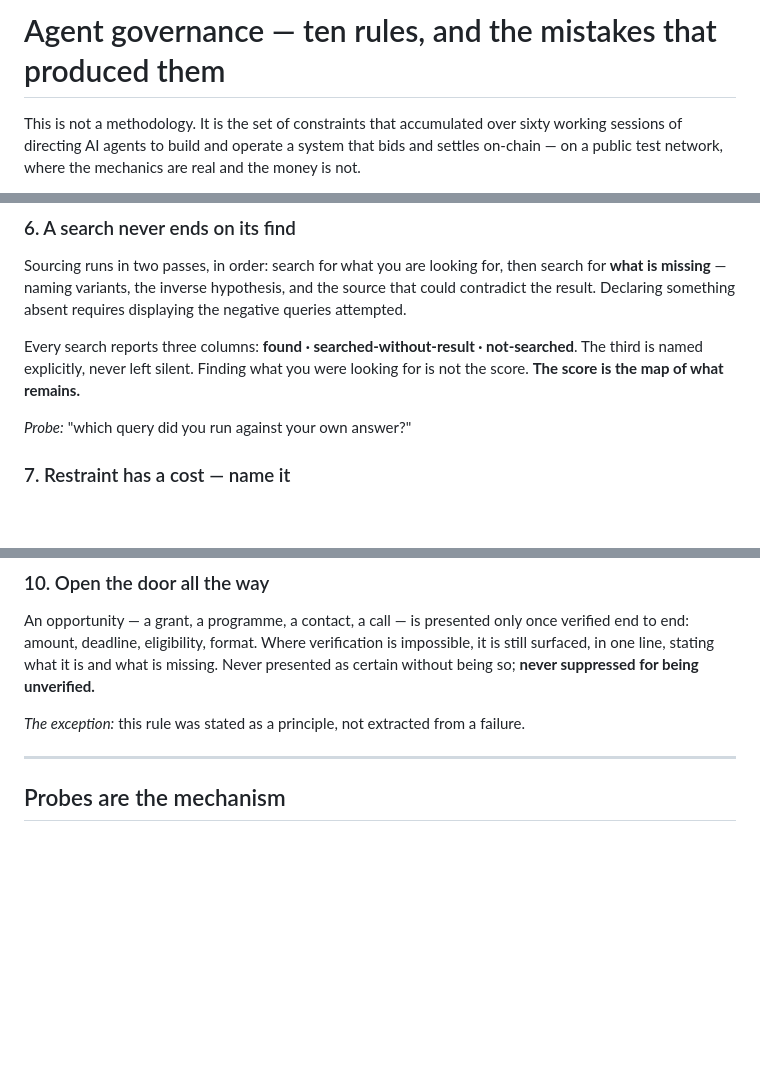
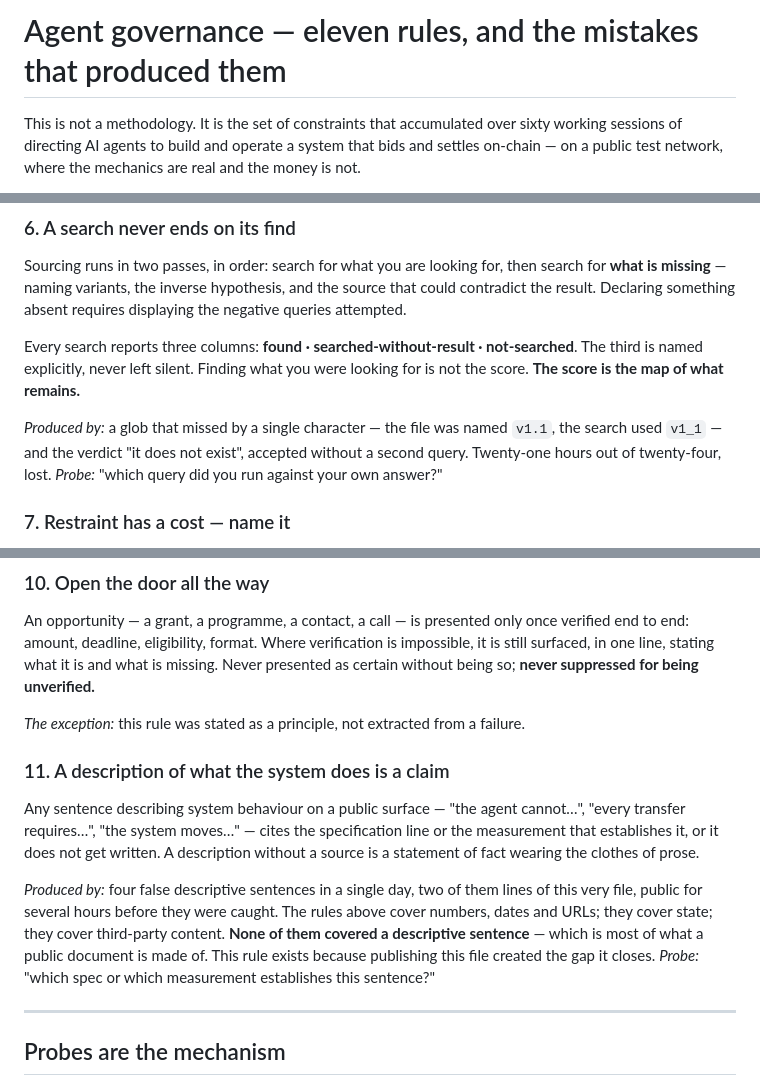
Before and after one commit to avp9-nexus/nexus-art, a Markdown page: AGENT-GOVERNANCE.md, 3 parts joined by grey strips. Rendered like a GitHub page; blank space fills up the shorter version.

Commit message:
docs(governance): publish the eleventh rule -- a description of system behaviour is a claim

```diff
--- a/AGENT-GOVERNANCE.md
+++ b/AGENT-GOVERNANCE.md
@@ -1,4 +1,4 @@
-# Agent governance — ten rules, and the mistakes that produced them
+# Agent governance — eleven rules, and the mistakes that produced them
 
 This is not a methodology. It is the set of constraints that accumulated over sixty
 working sessions of directing AI agents to build and operate a system that bids and
@@ -137,6 +137,9 @@ Every search reports three columns: **found · searched-without-result · not-se
 The third is named explicitly, never left silent. Finding what you were looking for
 is not the score. **The score is the map of what remains.**
 
+*Produced by:* a glob that missed by a single character — the file was named `v1.1`,
+the search used `v1_1` — and the verdict "it does not exist", accepted without a second
+query. Twenty-one hours out of twenty-four, lost.
 *Probe:* "which query did you run against your own answer?"
 
 ### 7. Restraint has a cost — name it
@@ -170,6 +173,20 @@ impossible, it is still surfaced, in one line, stating what it is and what is mi
 Never presented as certain without being so; **never suppressed for being unverified.**
 
 *The exception:* this rule was stated as a principle, not extracted from a failure.
+
+### 11. A description of what the system does is a claim
+
+Any sentence describing system behaviour on a public surface — "the agent cannot…",
+"every transfer requires…", "the system moves…" — cites the specification line or the
+measurement that establishes it, or it does not get written. A description without a
+source is a statement of fact wearing the clothes of prose.
+
+*Produced by:* four false descriptive sentences in a single day, two of them lines of
+this very file, public for several hours before they were caught. The rules above cover
+numbers, dates and URLs; they cover state; they cover third-party content. **None of them
+covered a descriptive sentence** — which is most of what a public document is made of.
+This rule exists because publishing this file created the gap it closes.
+*Probe:* "which spec or which measurement establishes this sentence?"
 
 ---
 
```
